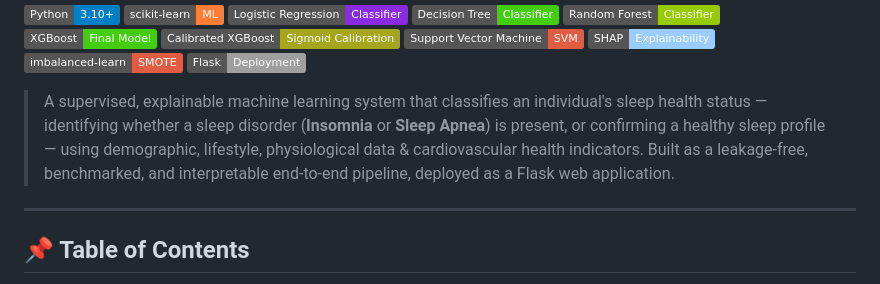
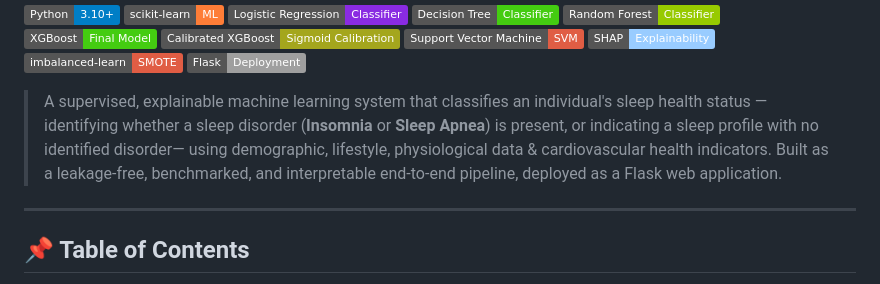
Before and after one commit to rushikesh-kh/Multiclass-Sleep-Disorder-Classification, a Markdown page: README.md, the part around the change. GitHub-like rendering; badges without logos.

```diff
--- a/README.md
+++ b/README.md
@@ -12,7 +12,7 @@
 [![imbalanced--learn](https://img.shields.io/badge/imbalanced--learn-SMOTE-red.svg)](https://imbalanced-learn.org/)
 [![Flask](https://img.shields.io/badge/Flask-Deployment-lightgrey.svg)](https://flask.palletsprojects.com/)
 
-> A supervised, explainable machine learning system that classifies an individual's sleep health status — identifying whether a sleep disorder (**Insomnia** or **Sleep Apnea**) is present, or confirming a healthy sleep profile — using demographic, lifestyle, physiological data & cardiovascular health indicators. Built as a leakage-free, benchmarked, and interpretable end-to-end pipeline, deployed as a Flask web application.
+> A supervised, explainable machine learning system that classifies an individual's sleep health status — identifying whether a sleep disorder (**Insomnia** or **Sleep Apnea**) is present, or indicating a sleep profile with no identified disorder— using demographic, lifestyle, physiological data & cardiovascular health indicators. Built as a leakage-free, benchmarked, and interpretable end-to-end pipeline, deployed as a Flask web application.
 
 ---
 
```
